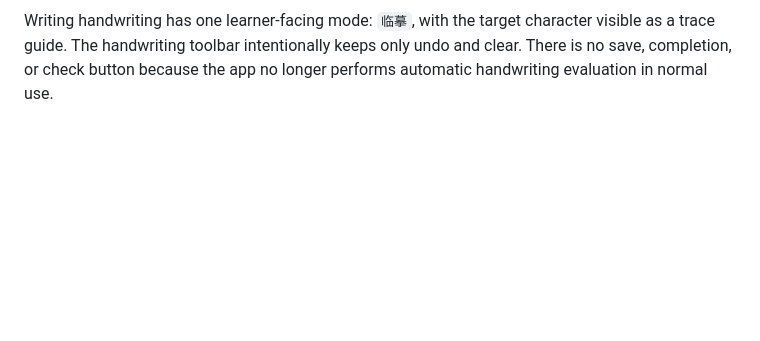
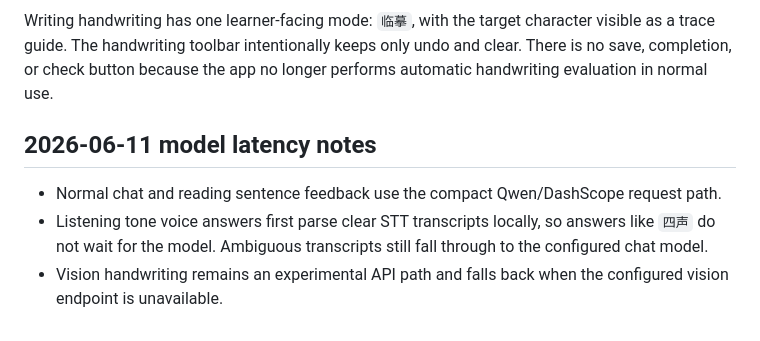
Before and after one commit to q547113058-max/chinese-speaking-web, a Markdown page: docs/PROJECT.md, the part around the change. Drawn GitHub-style; blank space fills up the shorter version.

Commit message:
fix: speed up skill model feedback

```diff
--- a/docs/PROJECT.md
+++ b/docs/PROJECT.md
@@ -146,3 +146,9 @@ Speaking voice responses include content correctness judgment. Shadowing checks
 Reading `七层汉字` contains shape story with local real stroke-order data, pinyin spelling playback, word matching, idiom background/explanation playback, three example sentences for shadowing, Qwen3.6-Flash/chat-model sentence feedback without numeric scores, and a shortcut into Speaking scene dialogue. Pinyin playback uses Mandarin-friendly syllable prompts instead of asking TTS to read Latin letters. The app uses local stroke data in `public/hanzi-data/`; if real data is missing, it shows a static character and does not play simplified fake strokes. Reading `场景阅读` supports manual `基础 / 高阶` switching; high-level passages contain 5-8 sentences, and clicking a Hanzi plays the character plus its meaning.
 
 Writing handwriting has one learner-facing mode: `临摹`, with the target character visible as a trace guide. The handwriting toolbar intentionally keeps only undo and clear. There is no save, completion, or check button because the app no longer performs automatic handwriting evaluation in normal use.
+
+## 2026-06-11 model latency notes
+
+- Normal chat and reading sentence feedback use the compact Qwen/DashScope request path.
+- Listening tone voice answers first parse clear STT transcripts locally, so answers like `四声` do not wait for the model. Ambiguous transcripts still fall through to the configured chat model.
+- Vision handwriting remains an experimental API path and falls back when the configured vision endpoint is unavailable.
```
